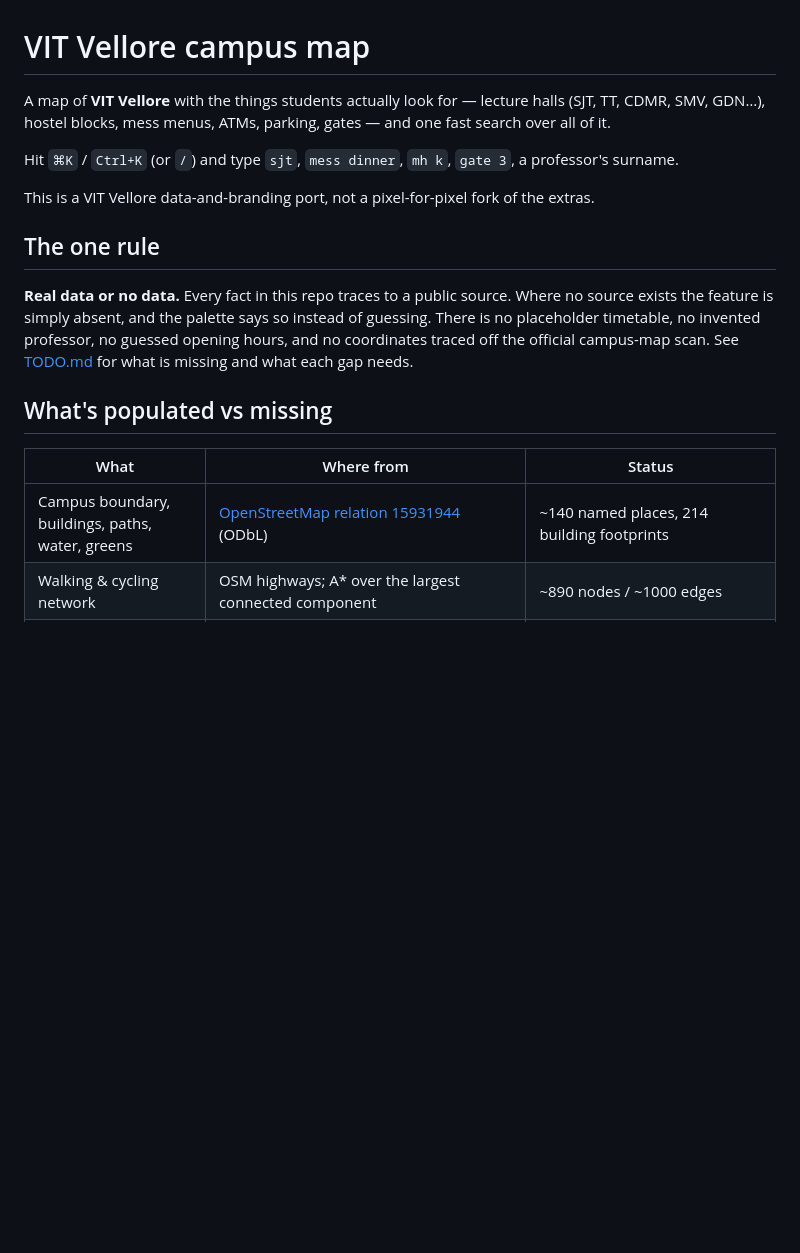
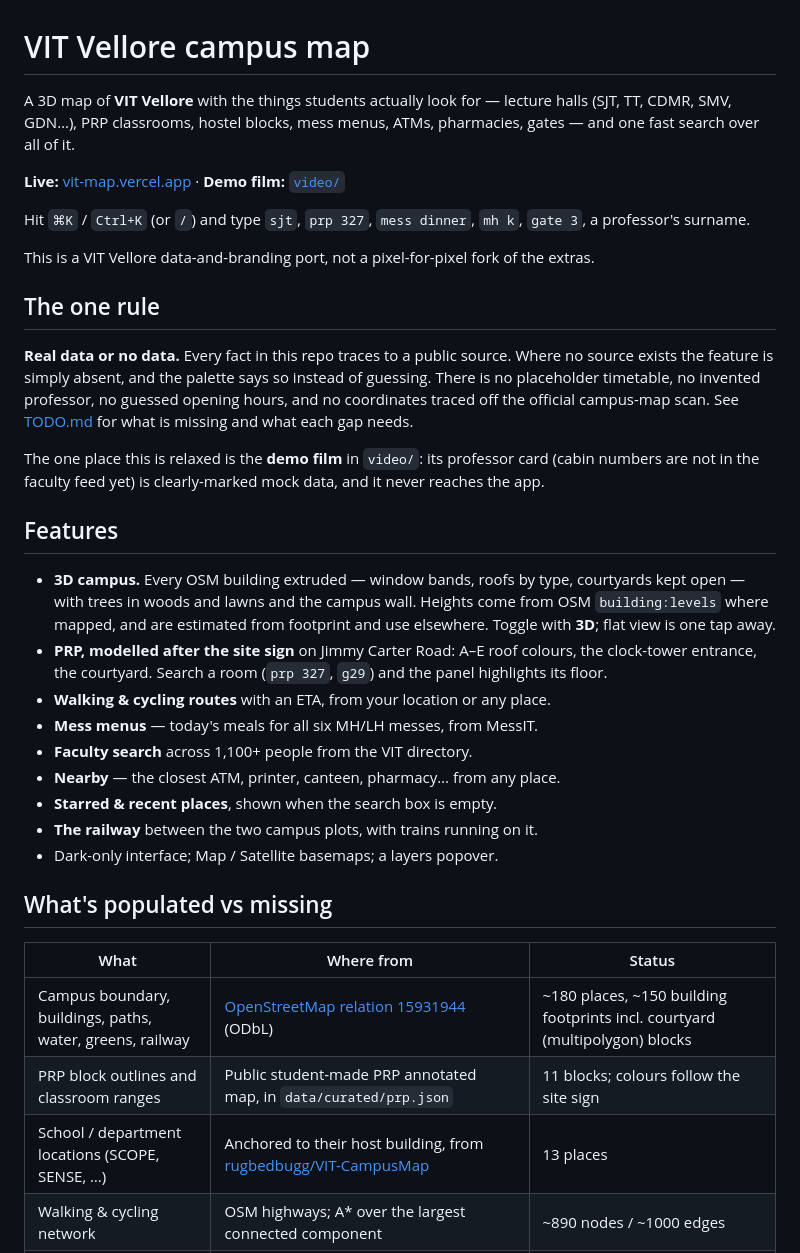
Before and after one commit to jemankalita/VITMAP, a Markdown page: README.md, the part around one of its changes. Rendered like a GitHub page; blank space fills up the shorter version.

Commit message:
docs: update README for 3D campus, features, demo film and Vercel
- features list (3D campus, PRP model, routes, mess, nearby, starred, train)
- data table: courtyard buildings, PRP outlines, school locations
- layout: new map/search/ui modules and video/
- deploying: Vercel, analytics only in Vercel builds, the Actions PR setting
- note that the film's professor card is mock data

```diff
--- a/README.md
+++ b/README.md
@@ -1,11 +1,13 @@
 # VIT Vellore campus map
 
-A map of **VIT Vellore** with the things students actually look for — lecture
-halls (SJT, TT, CDMR, SMV, GDN…), hostel blocks, mess menus, ATMs, parking,
-gates — and one fast search over all of it.
+A 3D map of **VIT Vellore** with the things students actually look for — lecture
+halls (SJT, TT, CDMR, SMV, GDN…), PRP classrooms, hostel blocks, mess menus,
+ATMs, pharmacies, gates — and one fast search over all of it.
 
-Hit `⌘K` / `Ctrl+K` (or `/`) and type `sjt`, `mess dinner`, `mh k`, `gate 3`,
-a professor's surname.
+**Live:** [vit-map.vercel.app](https://vit-map.vercel.app) · **Demo film:** [`video/`](video/README.md)
+
+Hit `⌘K` / `Ctrl+K` (or `/`) and type `sjt`, `prp 327`, `mess dinner`, `mh k`,
+`gate 3`, a professor's surname.
 
 This is a VIT Vellore data-and-branding port, not a pixel-for-pixel fork of the extras.
 
@@ -17,11 +19,34 @@ instead of guessing. There is no placeholder timetable, no invented professor,
 no guessed opening hours, and no coordinates traced off the official campus-map
 scan. See [TODO.md](TODO.md) for what is missing and what each gap needs.
 
+The one place this is relaxed is the **demo film** in `video/`: its professor
+card (cabin numbers are not in the faculty feed yet) is clearly-marked mock
+data, and it never reaches the app.
+
+## Features
+
+- **3D campus.** Every OSM building extruded — window bands, roofs by type,
+  courtyards kept open — with trees in woods and lawns and the campus wall.
+  Heights come from OSM `building:levels` where mapped, and are estimated from
+  footprint and use elsewhere. Toggle with **3D**; flat view is one tap away.
+- **PRP, modelled after the site sign** on Jimmy Carter Road: A–E roof
+  colours, the clock-tower entrance, the courtyard. Search a room (`prp 327`,
+  `g29`) and the panel highlights its floor.
+- **Walking & cycling routes** with an ETA, from your location or any place.
+- **Mess menus** — today's meals for all six MH/LH messes, from MessIT.
+- **Faculty search** across 1,100+ people from the VIT directory.
+- **Nearby** — the closest ATM, printer, canteen, pharmacy… from any place.
+- **Starred & recent places**, shown when the search box is empty.
+- **The railway** between the two campus plots, with trains running on it.
+- Dark-only interface; Map / Satellite basemaps; a layers popover.
+
 ## What's populated vs missing
 
 | What | Where from | Status |
 |---|---|---|
-| Campus boundary, buildings, paths, water, greens | [OpenStreetMap relation 15931944](https://www.openstreetmap.org/relation/15931944) (ODbL) | ~140 named places, 214 building footprints |
+| Campus boundary, buildings, paths, water, greens, railway | [OpenStreetMap relation 15931944](https://www.openstreetmap.org/relation/15931944) (ODbL) | ~180 places, ~150 building footprints incl. courtyard (multipolygon) blocks |
+| PRP block outlines and classroom ranges | Public student-made PRP annotated map, in `data/curated/prp.json` | 11 blocks; colours follow the site sign |
+| School / department locations (SCOPE, SENSE, …) | Anchored to their host building, from [rugbedbugg/VIT-CampusMap](https://github.com/rugbedbugg/VIT-CampusMap) | 13 places |
 | Walking & cycling network | OSM highways; A\* over the largest connected component | ~890 nodes / ~1000 edges |
 | Mess menus | [MessIT](https://messit.vinnovateit.com) public `/menu-data/*.json` (VinnovateIT) | 744 menus, 6 mess types (MH/LH × Special/Veg/Non-Veg) |
 | Faculty directory | [vit.ac.in/faculty](https://vit.ac.in/faculty) school listing pages | 1145 people from 43 department pages |
```
Also changed, not shown: other parts of README.md (+16 -5 lines).
